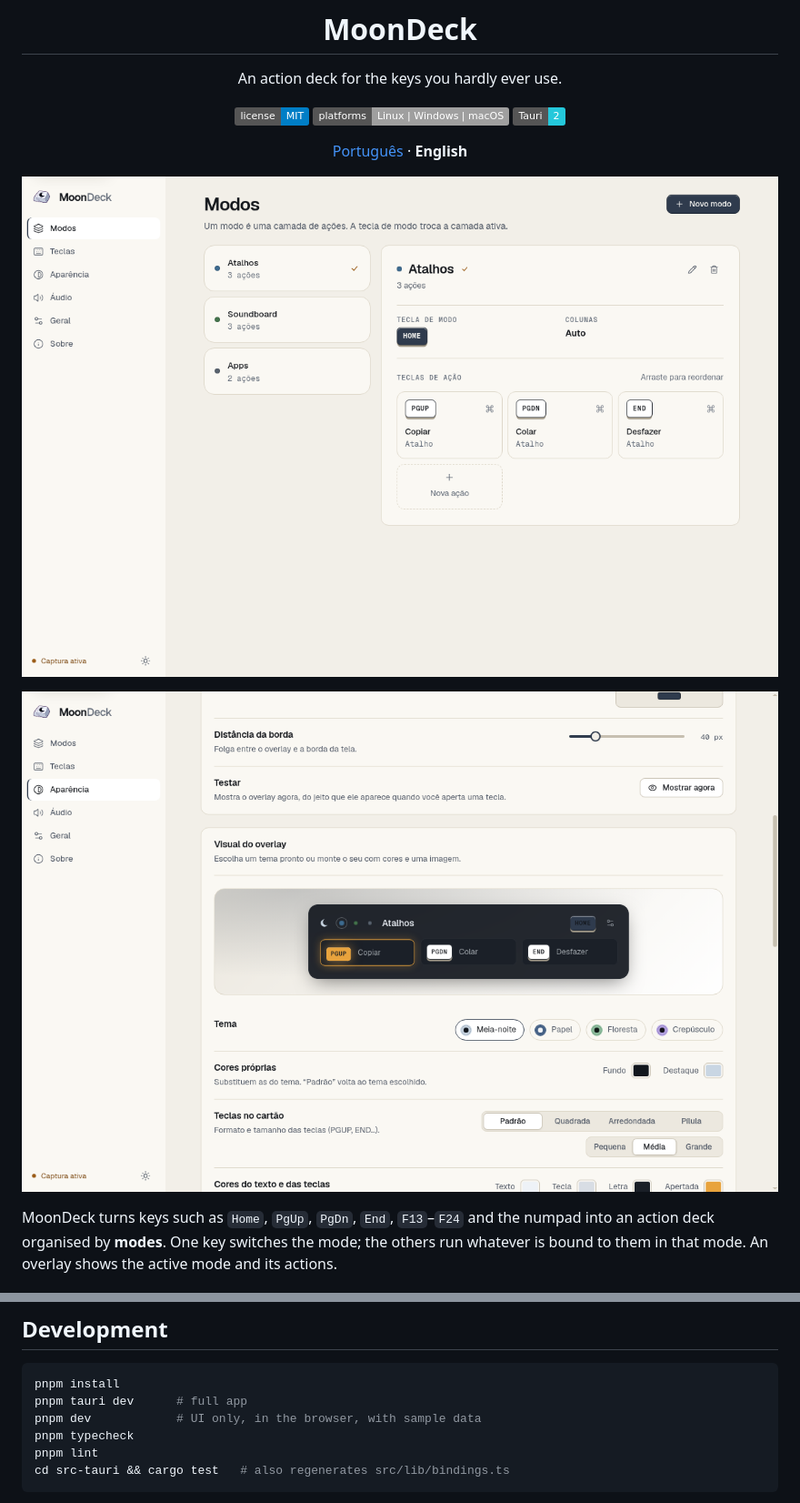
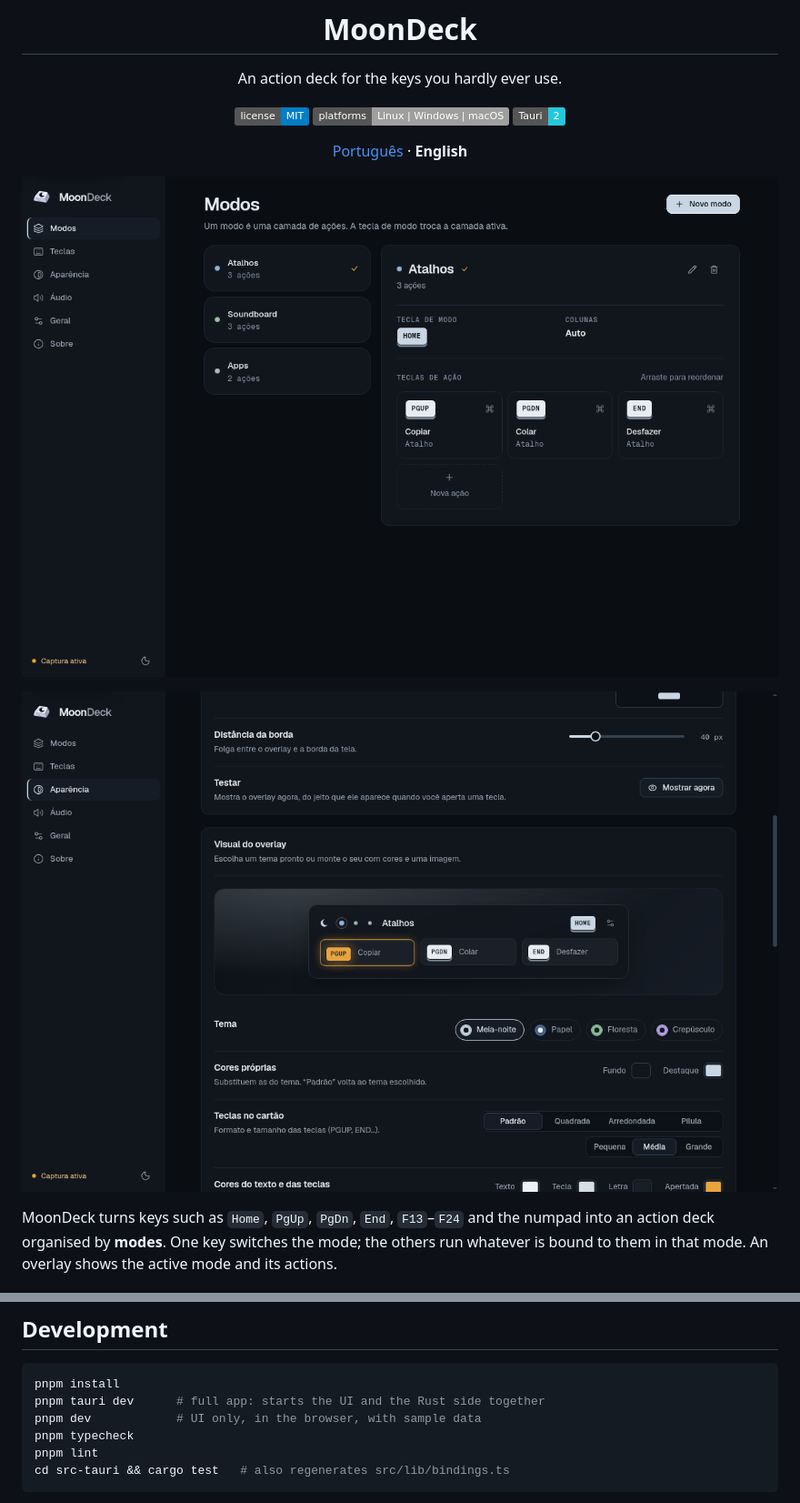
Before and after one commit to isaac-const/Moondeck, a Markdown page: README.en.md, 2 parts joined by grey strips. Shown at 91% size. GitHub-like rendering; pictures changed too: docs/images/appearance.png, docs/images/modes.png; badges without logos.

````diff
--- a/README.en.md
+++ b/README.en.md
@@ -81,7 +81,7 @@ You can repeat the tutorial under **General → Show tutorial**.
 
 ```bash
 pnpm install
-pnpm tauri dev      # full app
+pnpm tauri dev      # full app: starts the UI and the Rust side together
 pnpm dev            # UI only, in the browser, with sample data
 pnpm typecheck
 pnpm lint
````
Also changed, not shown: README.md (+1 -1 lines).
